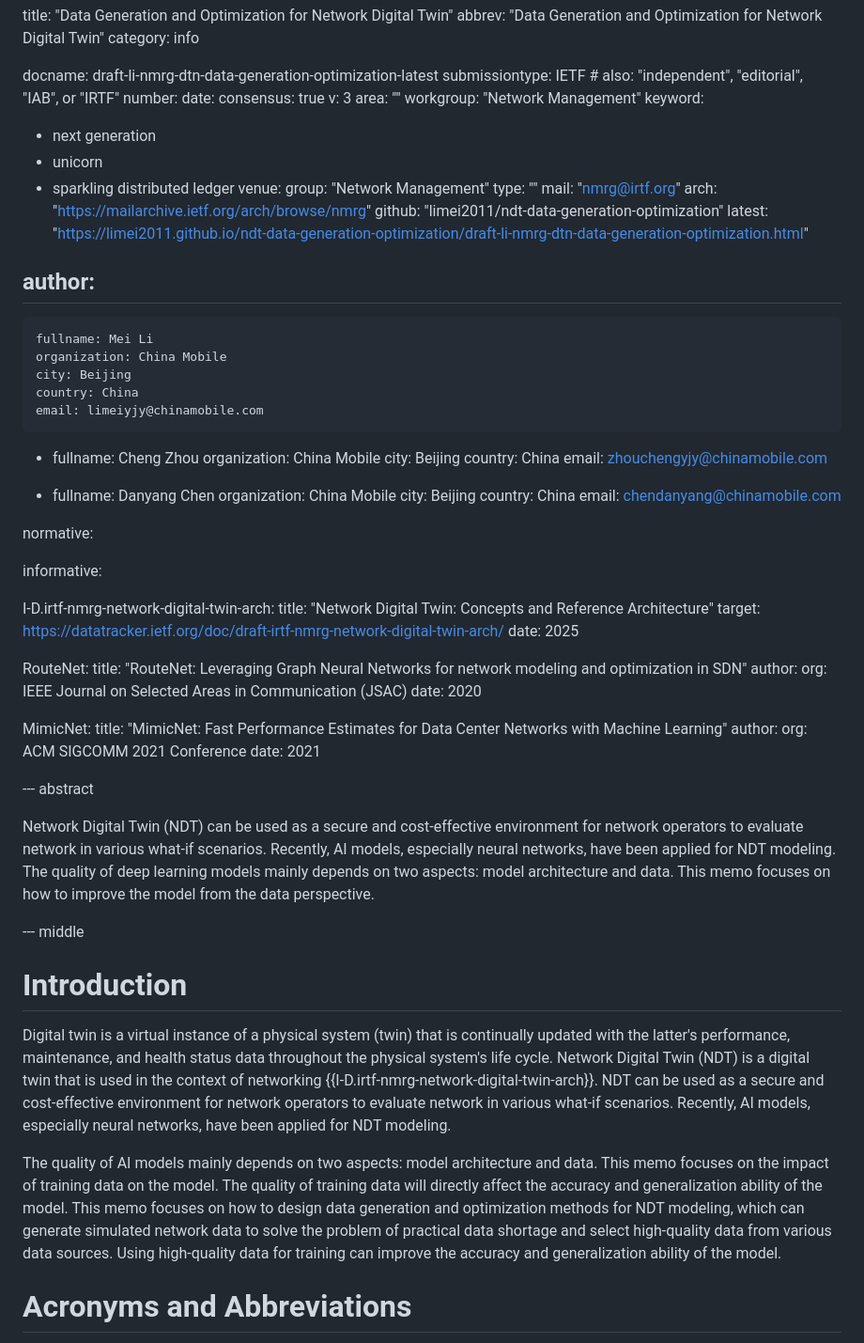
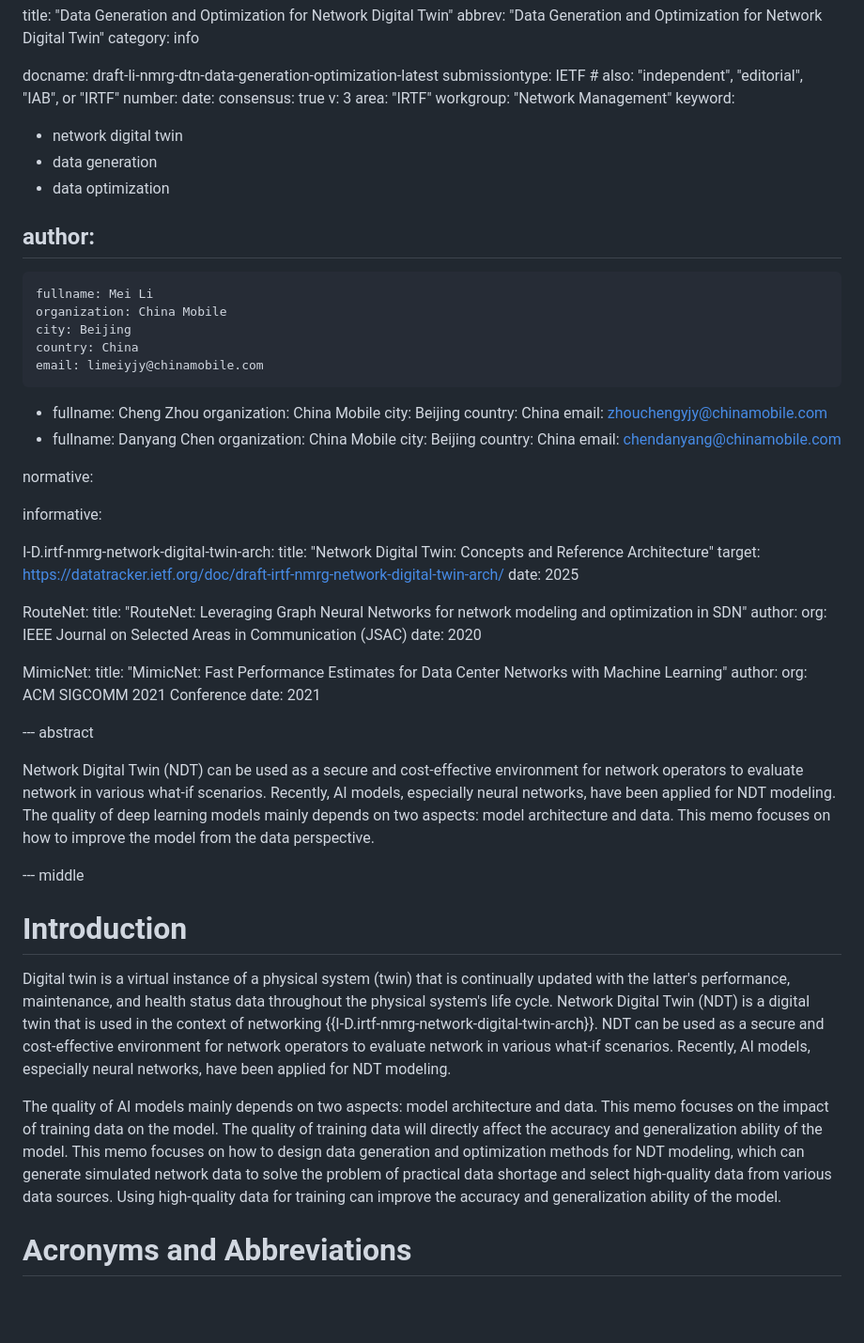
Before and after one commit to limei2011/ndt-data-generation-optimization, a Markdown page: draft-li-nmrg-dtn-data-generation-optimization.md, the part around one of its changes. Shown at 94% size. Drawn GitHub-style; blank space fills up the shorter version.

```diff
--- a/draft-li-nmrg-dtn-data-generation-optimization.md
+++ b/draft-li-nmrg-dtn-data-generation-optimization.md
@@ -9,19 +9,12 @@ number:
 date:
 consensus: true
 v: 3
-area: ""
+area: "IRTF"
 workgroup: "Network Management"
 keyword:
- - next generation
- - unicorn
- - sparkling distributed ledger
-venue:
-  group: "Network Management"
-  type: ""
-  mail: "nmrg@irtf.org"
-  arch: "https://mailarchive.ietf.org/arch/browse/nmrg"
-  github: "limei2011/ndt-data-generation-optimization"
-  latest: "https://limei2011.github.io/ndt-data-generation-optimization/draft-li-nmrg-dtn-data-generation-optimization.html"
+ - network digital twin
+ - data generation
+ - data optimization
 
 author:
  -
@@ -30,15 +23,13 @@ author:
     city: Beijing
     country: China
     email: limeiyjy@chinamobile.com
-
- -
+  -
     fullname: Cheng Zhou
     organization: China Mobile
     city: Beijing
     country: China
     email: zhouchengyjy@chinamobile.com
-
- -
+  -
     fullname: Danyang Chen
     organization: China Mobile
     city: Beijing
@@ -66,18 +57,17 @@ informative:
       org: ACM SIGCOMM 2021 Conference
     date: 2021
 
-
 --- abstract
 
-Network Digital Twin (NDT) can be used as a secure and cost-effective environment for network operators to evaluate network in various what-if scenarios.  Recently, AI models, especially neural networks, have been applied for NDT modeling.  The quality of deep learning models mainly depends on two aspects: model architecture and data.  This memo focuses on how to improve the model from the data perspective.
+Network Digital Twin (NDT) can be used as a secure and cost-effective environment for network operators to evaluate network in various what-if scenarios. Recently, AI models, especially neural networks, have been applied for NDT modeling. The quality of deep learning models mainly depends on two aspects: model architecture and data.  This memo focuses on how to improve the model from the data perspective.
 
 --- middle
 
 # Introduction
 
-Digital twin is a virtual instance of a physical system (twin) that is continually updated with the latter's performance, maintenance, and health status data throughout the physical system's life cycle. Network Digital Twin (NDT) is a digital twin that is used in the context of networking {{I-D.irtf-nmrg-network-digital-twin-arch}}.  NDT can be used as a secure and cost-effective environment for network operators to evaluate network in various what-if scenarios.  Recently, AI models, especially neural networks, have been applied for NDT modeling.
+Digital twin is a virtual instance of a physical system (twin) that is continually updated with the latter's performance, maintenance, and health status data throughout the physical system's life cycle. Network Digital Twin (NDT) is a digital twin that is used in the context of networking {{I-D.irtf-nmrg-network-digital-twin-arch}}.  NDT can be used as a secure and cost-effective environment for network operators to evaluate network in various what-if scenarios. Recently, AI models, especially neural networks, have been applied for NDT modeling.
 
-The quality of AI models mainly depends on two aspects: model architecture and data.  This memo focuses on the impact of training data on the model.  The quality of training data will directly affect the accuracy and generalization ability of the model.  This memo focuses on how to design data generation and optimization methods for NDT modeling, which can generate simulated network data to solve the problem of practical data shortage and select high-quality data from various data sources.  Using high-quality data for training can improve the accuracy and generalization ability of the model.
+The quality of AI models mainly depends on two aspects: model architecture and data. This memo focuses on the impact of training data on the model.  The quality of training data will directly affect the accuracy and generalization ability of the model. This memo focuses on how to design data generation and optimization methods for NDT modeling, which can generate simulated network data to solve the problem of practical data shortage and select high-quality data from various data sources.  Using high-quality data for training can improve the accuracy and generalization ability of the model.
 
 # Acronyms and Abbreviations
 
```
Also changed, not shown: other parts of draft-li-nmrg-dtn-data-generation-optimization.md (+7 -22 lines).
